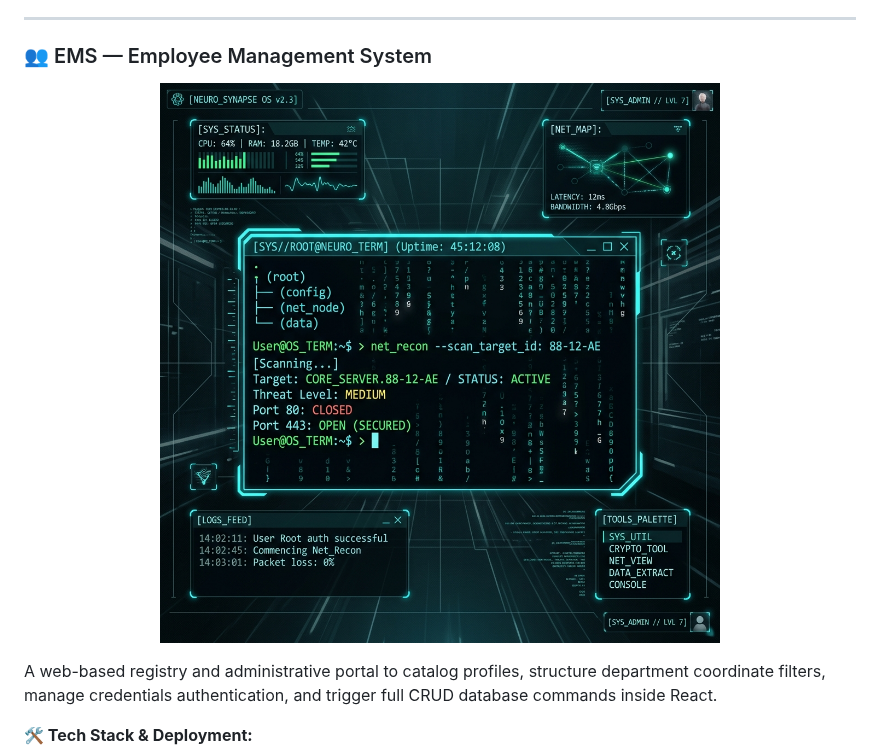
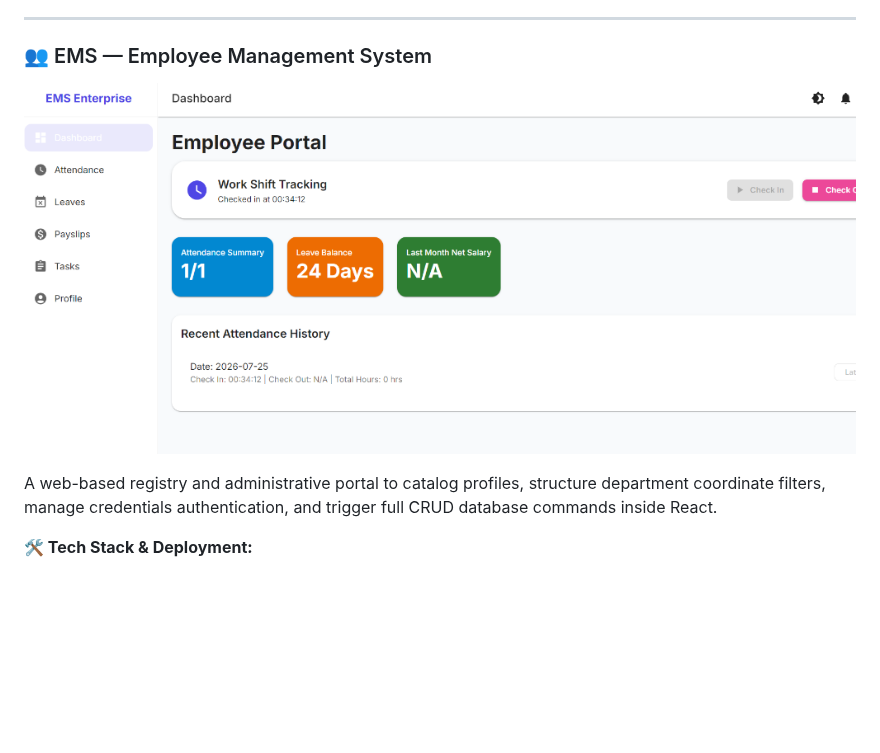
Before and after one commit to Rajjoshi77/Rajjoshi77, a Markdown page: README.md, the part around the change. Rendered like a GitHub page; pictures changed too: assets/project_ems.png (added), assets/project_os.png (deleted); blank space fills up the shorter version.

Commit message:
feat: update EMS project preview image with real screenshot

```diff
--- a/README.md
+++ b/README.md
@@ -205,7 +205,7 @@ An intelligent web application that automates candidate interview coordinate sch
 
 ### 👥 EMS — Employee Management System
 <p align="center">
-  <img src="assets/project_os.png" width="100%" alt="EMS Technical Preview" style="border-radius: 12px; border: 1px solid #7F5AF0;" />
+  <img src="assets/project_ems.png" width="100%" alt="EMS Technical Preview" style="border-radius: 12px; border: 1px solid #7F5AF0;" />
 </p>
 
 A web-based registry and administrative portal to catalog profiles, structure department coordinate filters, manage credentials authentication, and trigger full CRUD database commands inside React.
```
